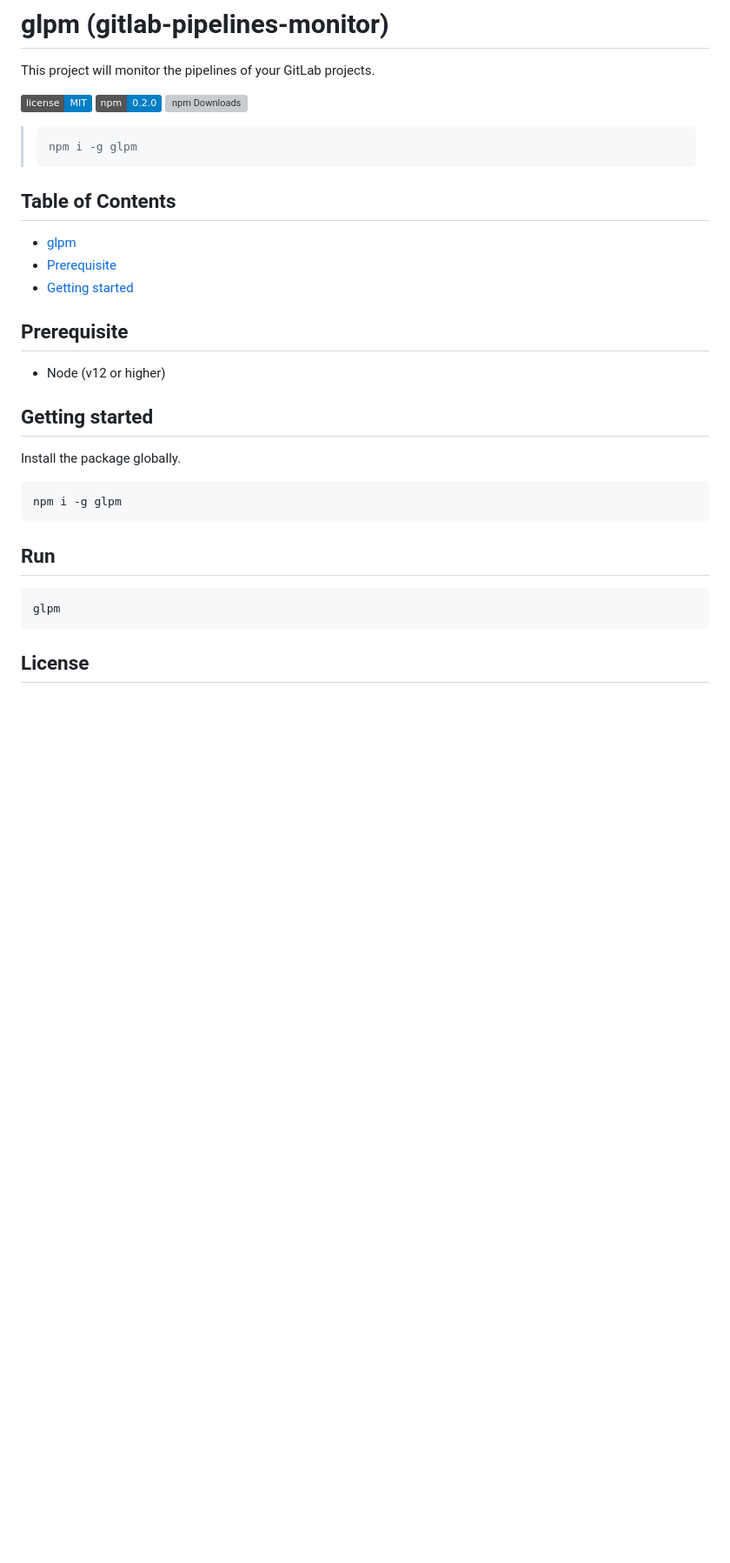
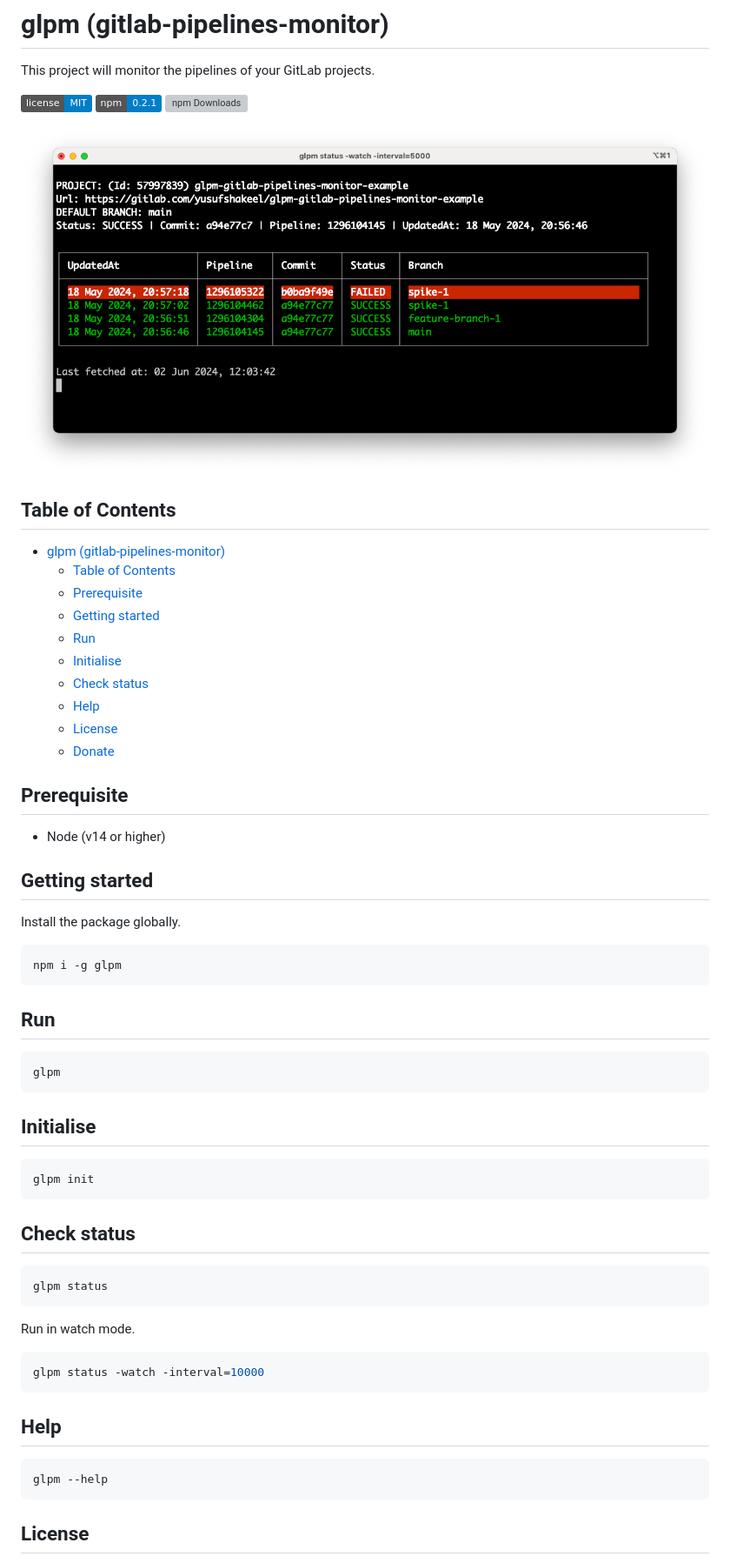
Before and after one commit to yusufshakeel/gitlab-pipelines-monitor, a Markdown page: README.md, the part around the change printed below. Shown: that part at 87% size. Rendered like a GitHub page; pictures changed too: assets/screenshot.png (added); badges without logos; blank space fills up the shorter version; grey boxes are pictures that could not be loaded.

````diff
--- a/README.md
+++ b/README.md
@@ -3,22 +3,27 @@
 This project will monitor the pipelines of your GitLab projects.
 
 [![license](https://img.shields.io/badge/license-MIT-blue.svg)](https://github.com/yusufshakeel/glpm)
-[![npm version](https://img.shields.io/badge/npm-0.2.0-blue.svg)](https://www.npmjs.com/package/glpm)
+[![npm version](https://img.shields.io/badge/npm-0.2.1-blue.svg)](https://www.npmjs.com/package/glpm)
 [![npm Downloads](https://img.shields.io/npm/dm/glpm.svg)](https://www.npmjs.com/package/glpm)
 
-> ```shell
-> npm i -g glpm
-> ```
+![Image](./assets//screenshot.png)
 
 ## Table of Contents
 
-- [glpm](#glpm-gitlab-pipelines-monitor)
-- [Prerequisite](#prerequisite)
-- [Getting started](#getting-started)
+- [glpm (gitlab-pipelines-monitor)](#glpm-gitlab-pipelines-monitor)
+  - [Table of Contents](#table-of-contents)
+  - [Prerequisite](#prerequisite)
+  - [Getting started](#getting-started)
+  - [Run](#run)
+  - [Initialise](#initialise)
+  - [Check status](#check-status)
+  - [Help](#help)
+  - [License](#license)
+  - [Donate](#donate)
 
 ## Prerequisite
 
-- Node (v12 or higher)
+- Node (v14 or higher)
 
 ## Getting started
 
@@ -34,6 +39,30 @@ npm i -g glpm
 glpm
 ```
 
+## Initialise
+
+```shell
+glpm init
+```
+
+## Check status
+
+```shell
+glpm status
+```
+
+Run in watch mode.
+
+```shell
+glpm status -watch -interval=10000
+```
+
+## Help
+
+```shell
+glpm --help
+```
+
 ## License
 
 It's free :smiley:
````
Also changed, not shown: other parts of README.md (+1 -1 lines).
